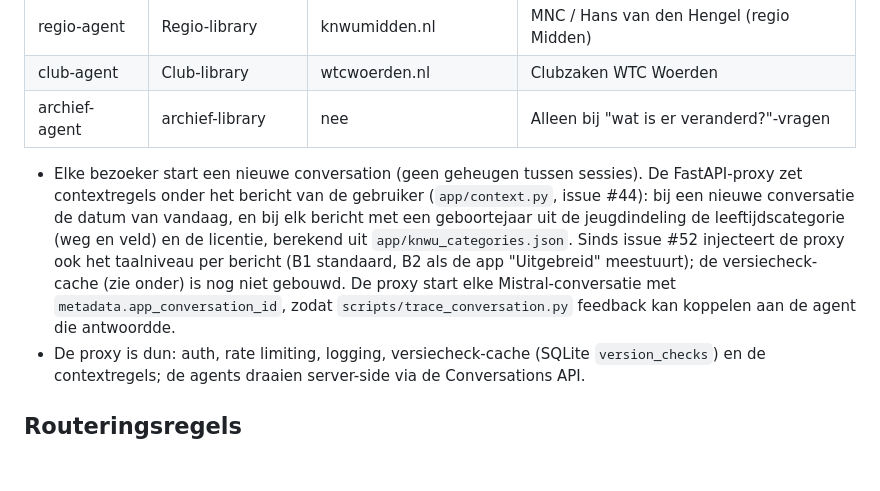
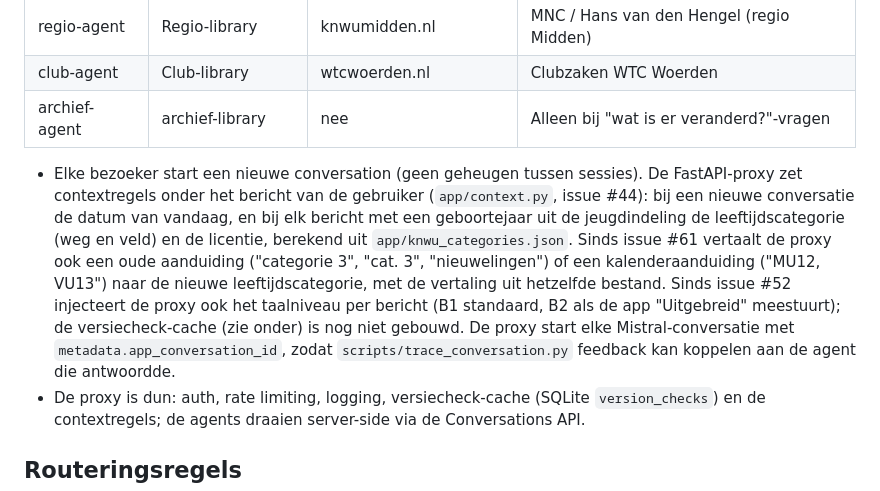
Before and after one commit to Atrium0804/WTChatbot, a Markdown page: docs/system-prompt.md, the part around the change. GitHub-like rendering; blank space fills up the shorter version.

Commit message:
docs: contextregel voor oude categorie-indeling beschrijven (#61)
Co-authored-by: Copilot <223556219+Copilot@users.noreply.github.com>

```diff
--- a/docs/system-prompt.md
+++ b/docs/system-prompt.md
@@ -17,7 +17,7 @@ Per-library scoping (ADR-0003) betekent: één agent per library. De MVP bestaat
 | club-agent | Club-library | wtcwoerden.nl | Clubzaken WTC Woerden |
 | archief-agent | archief-library | nee | Alleen bij "wat is er veranderd?"-vragen |
 
-- Elke bezoeker start een nieuwe conversation (geen geheugen tussen sessies). De FastAPI-proxy zet contextregels onder het bericht van de gebruiker (`app/context.py`, issue #44): bij een nieuwe conversatie de datum van vandaag, en bij elk bericht met een geboortejaar uit de jeugdindeling de leeftijdscategorie (weg en veld) en de licentie, berekend uit `app/knwu_categories.json`. Sinds issue #52 injecteert de proxy ook het taalniveau per bericht (B1 standaard, B2 als de app "Uitgebreid" meestuurt); de versiecheck-cache (zie onder) is nog niet gebouwd. De proxy start elke Mistral-conversatie met `metadata.app_conversation_id`, zodat `scripts/trace_conversation.py` feedback kan koppelen aan de agent die antwoordde.
+- Elke bezoeker start een nieuwe conversation (geen geheugen tussen sessies). De FastAPI-proxy zet contextregels onder het bericht van de gebruiker (`app/context.py`, issue #44): bij een nieuwe conversatie de datum van vandaag, en bij elk bericht met een geboortejaar uit de jeugdindeling de leeftijdscategorie (weg en veld) en de licentie, berekend uit `app/knwu_categories.json`. Sinds issue #61 vertaalt de proxy ook een oude aanduiding ("categorie 3", "cat. 3", "nieuwelingen") of een kalenderaanduiding ("MU12, VU13") naar de nieuwe leeftijdscategorie, met de vertaling uit hetzelfde bestand. Sinds issue #52 injecteert de proxy ook het taalniveau per bericht (B1 standaard, B2 als de app "Uitgebreid" meestuurt); de versiecheck-cache (zie onder) is nog niet gebouwd. De proxy start elke Mistral-conversatie met `metadata.app_conversation_id`, zodat `scripts/trace_conversation.py` feedback kan koppelen aan de agent die antwoordde.
 - De proxy is dun: auth, rate limiting, logging, versiecheck-cache (SQLite `version_checks`) en de contextregels; de agents draaien server-side via de Conversations API.
 
 ## Routeringsregels
```
Also changed, not shown: docs/reference/eval-set.md (+1 -1 lines).
